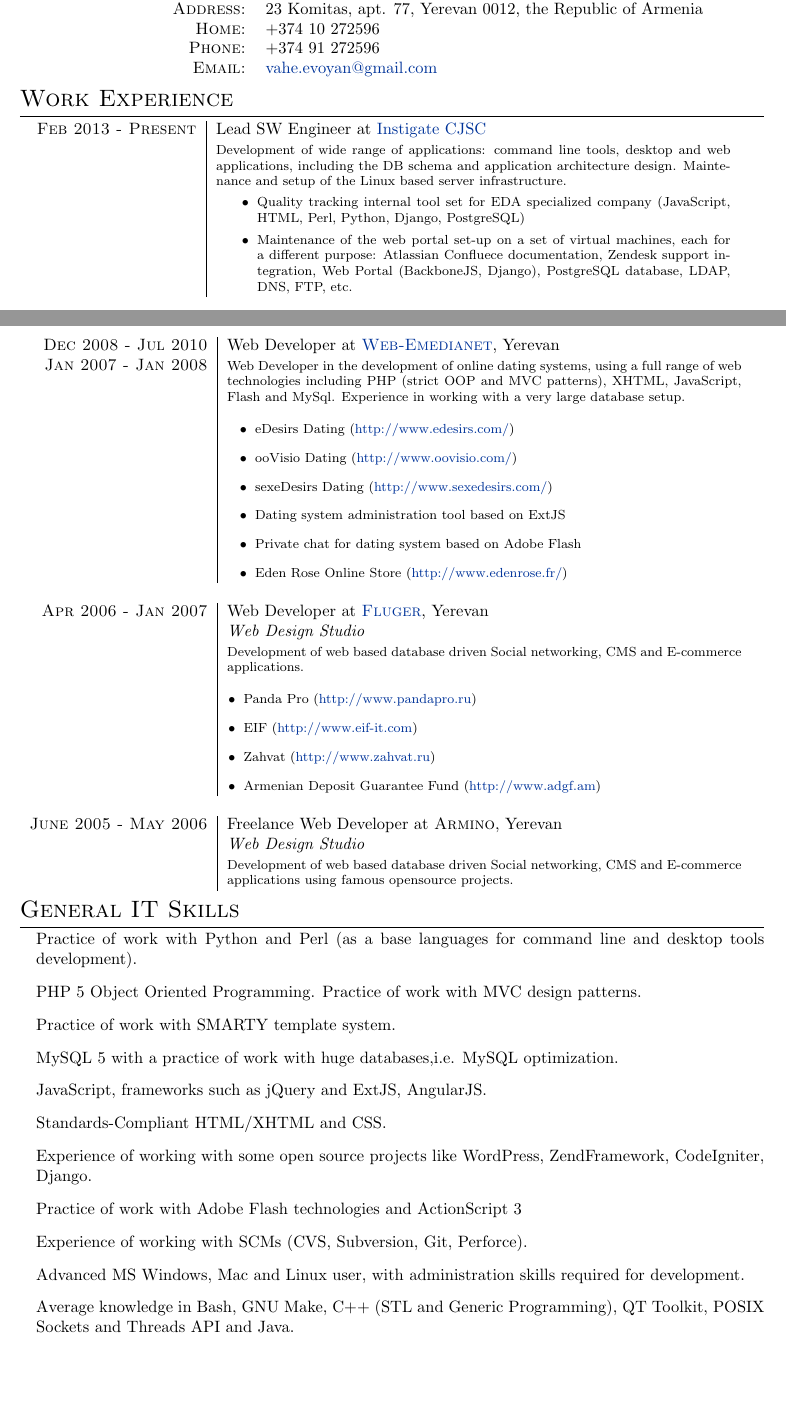
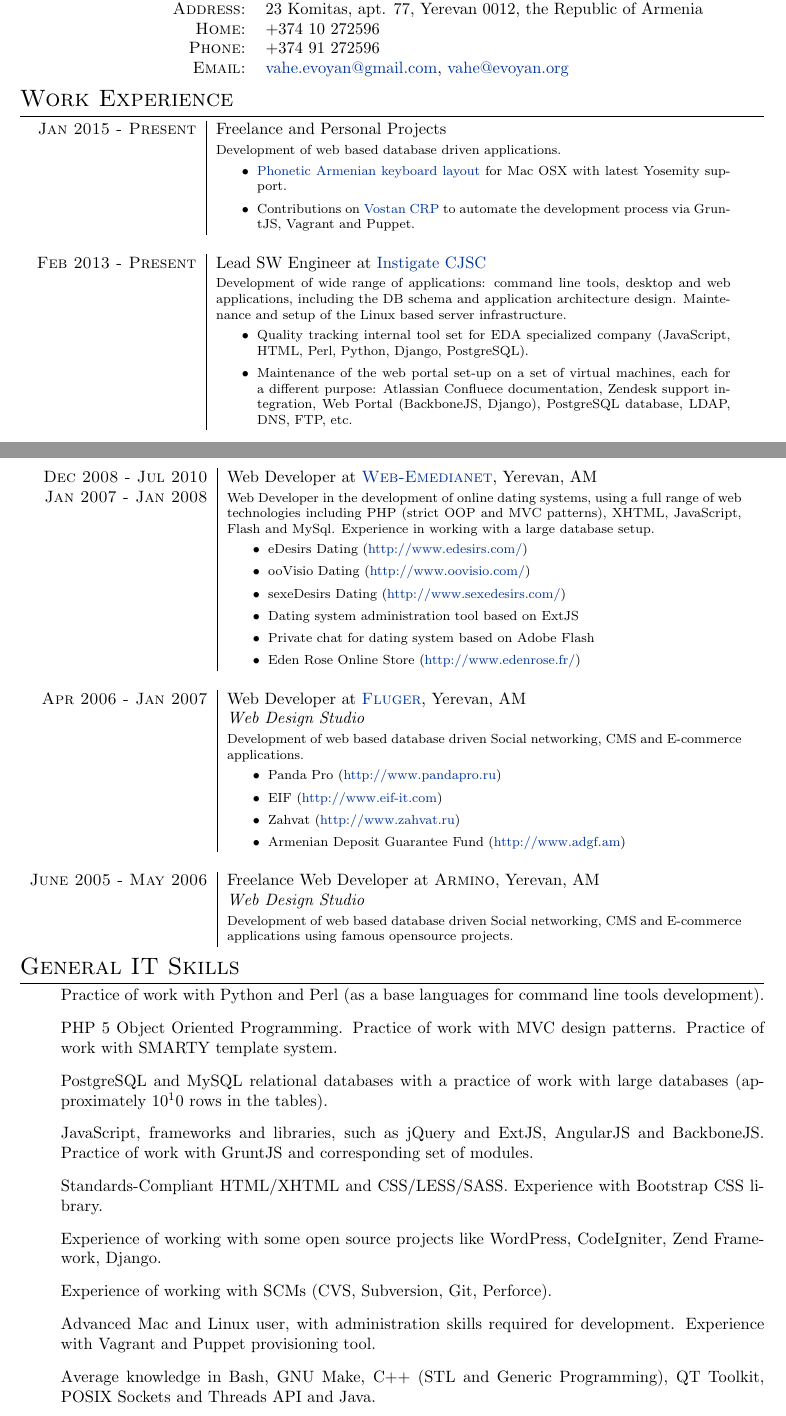
Before and after one commit to mr-xviid/curriculum-vitae, a LaTeX CV (curriculum_vitae.tex): two parts of pages 1 and 2 of 3, joined at a grey line, cut so that both start at the same text, the shorter picture padded with empty space. Compiled offline with pdfLaTeX.

Commit message:
Add 2015 contributions on free and open projects

```diff
--- a/curriculum_vitae.tex
+++ b/curriculum_vitae.tex
@@ -35,50 +35,75 @@
 \textblockorigin{2mm}{0.65\paperheight}
 \setlength{\parindent}{0pt}
 
-%--------------------BEGIN DOCUMENT----------------------
+%--------------------BEGIN DOCUMENT-------------------------------
 \begin{document}
 
 \pagestyle{empty} % non-numbered pages
 
-%--------------------TITLE-------------
+%--------------------TITLE----------------------------------------
 \par{\centering
     {\Huge Vahe V. \textsc{Evoyan}
   }\bigskip\par}
 
-%--------------------SECTIONS-----------------------------------
+%--------------------SECTIONS-------------------------------------
 %Section: Personal Data
 \section{Personal Data}
-
 \begin{tabular}{rl}
     \textsc{Place and Date of Birth:} & Yerevan, Armenia | 10 May 1988 \\
-    \textsc{Address:}   & 23 Komitas, apt. 77, Yerevan 0012, the Republic of Armenia \\
-    \textsc{Home:}      & +374 10 272596\\
-    \textsc{Phone:}     & +374 91 272596\\
-    \textsc{Email:}     &\href{mailto:vahe.evoyan@gmail.com}
-    							{vahe.evoyan@gmail.com}
+    \textsc{Address:}                 & 23 Komitas, apt. 77, Yerevan 0012, the
+                                        Republic of Armenia \\
+    \textsc{Home:}                    & +374 10 272596\\
+    \textsc{Phone:}                   & +374 91 272596\\
+    \textsc{Email:}                   & \href{mailto:vahe.evoyan@gmail.com}
+                                             {vahe.evoyan@gmail.com},
+                                        \href{mailto:vahe@evoyan.org}
+                                             {vahe@evoyan.org}
 \end{tabular}
 
-%Section: Work Experience at the top
+
+%Section: Work Experience
 \section{Work Experience}
 \begin{tabular}{r|p{11cm}}
 
-\textsc{Feb 2013 - Present} & Lead SW Engineer at \href{http://www.instigatedesign.com/}{Instigate CJSC}\\
+\textsc{Jan 2015 - Present}
+  & Freelance and Personal Projects \\
+  & \footnotesize{ Development of web based database driven applications.
+    \begin{itemize}
+      \item \href{https://github.com/vahe-evoyan/armenian-phonetic/releases}
+        {Phonetic Armenian keyboard layout} for Mac OSX with latest Yosemity
+        support.
+      \item Contributions on \href{https://github.com/InstigateMobile/vostan}
+        {Vostan CRP} to automate the development process via GruntJS, Vagrant
+        and Puppet.
+    \end{itemize}
+  } \\
+
+
+\multicolumn{2}{c}{} \\
+
+
+\textsc{Feb 2013 - Present}
+  & Lead SW Engineer at
+    \href{http://www.instigatedesign.com/}{Instigate CJSC} \\
 
 & \footnotesize{ Development of wide range of applications: command line tools,
 desktop and web applications, including the DB schema and application
 architecture design. Maintenance and setup of the Linux based server infrastructure.
-	\itemize{
+  \begin{itemize}
     \item Quality tracking internal tool set for EDA specialized company
-      (JavaScript, HTML, Perl, Python, Django, PostgreSQL)
+      (JavaScript, HTML, Perl, Python, Django, PostgreSQL).
     \item Maintenance of the web portal set-up on a set of virtual machines,
       each for a different purpose: Atlassian Confluece documentation, Zendesk
       support integration, Web Portal (BackboneJS, Django), PostgreSQL
       database, LDAP, DNS, FTP, etc.
-
-	}
+  \end{itemize}
 } \\
 
+
 \multicolumn{2}{c}{} \\
-\textsc{Feb 2013 - Dec 2014} & Freelance and Personal Projects\\
+
+
+\textsc{Feb 2013 - Dec 2014}
+  & Freelance and Personal Projects \\
 
 & \footnotesize{ Development of web based database driven applications. Also couple of personal projects on Android mobile platform.
@@ -121,0 +154,5 @@
+\end{tabular}
+
+% Page 2
+
+\begin{tabular}{r|p{11cm}}
@@ -131,19 +168,12 @@
-\end{tabular}
-
-%\multicolumn{2}{c}{} \\
-
-\begin{tabular}{r|p{11cm}}
-%\emph{Current} &
-\textsc{Dec 2008 - Jul 2010} & Web Developer at
-	\textsc{\href{http://web-emedianet.com/}{Web-Emedianet}}, Yerevan \\
-\textsc{Jan 2007 - Jan 2008} % & \emph{}\\
-
+  \textsc{Dec 2008 - Jul 2010}
+    & Web Developer at
+      \textsc{\href{http://web-emedianet.com/}{Web-Emedianet}}, Yerevan, AM \\
+  \textsc{Jan 2007 - Jan 2008}
     & \footnotesize{ Web Developer in the development of online dating
       systems, using a full range of web technologies including PHP (strict OOP
-and MVC patterns), XHTML, JavaScript, Flash and MySql. Experience in working
-with a very large database setup.
-
-	\itemize{
+      and MVC patterns), XHTML, JavaScript, Flash and MySql. Experience in
+      working with a large database setup.
+  \begin{itemize}
     \item eDesirs Dating (\href{http://www.edesirs.com/}
                 {http://www.edesirs.com/})
     \item ooVisio Dating (\href{http://www.oovisio.com}
@@ -152,65 +182,62 @@
                     {http://www.sexedesirs.com/})
     \item Dating system administration tool based on ExtJS
     \item Private chat for dating system based on Adobe Flash
-		\item Eden Rose Online Store (\href{http://www.edenrose.fr}{http://www.edenrose.fr/})
+    \item Eden Rose Online Store
+          (\href{http://www.edenrose.fr}{http://www.edenrose.fr/})
+  \end{itemize}
+} \\
 
-	}
-} \\
 
 \multicolumn{2}{c}{} \\
 
-\textsc{Apr 2006 - Jan 2007} & Web Developer at
-	\textsc{\href{http://www.fluger.com}{Fluger}}, Yerevan \\
-&\emph{Web Design Studio}\\
-&\footnotesize{Development of web based database driven Social networking, CMS
-and E-commerce applications.
 
-	\itemize {
+\textsc{Apr 2006 - Jan 2007}
+  & Web Developer at \textsc{\href{http://www.fluger.com}{Fluger}},
+    Yerevan, AM \\
+  & \emph{Web Design Studio} \\
+  & \footnotesize{ Development of web based database driven Social networking,
+    CMS and E-commerce applications.
+    \begin{itemize}
       \item Panda Pro (\href{http://www.pandapro.ru}{http://www.pandapro.ru})
       \item EIF (\href{http://www.eif-it.com}{http://www.eif-it.com})
       \item Zahvat (\href{http://www.zahvat.ru}{http://www.zahvat.ru})
-		\item Armenian Deposit Guarantee Fund (\href{http://www.adgf.am}{http://www.adgf.am})
+      \item Armenian Deposit Guarantee Fund
+            (\href{http://www.adgf.am}{http://www.adgf.am})
+    \end{itemize}
+}\\
 
-	}
-}\\
 
 \multicolumn{2}{c}{} \\
 
-\textsc{June 2005 - May 2006} & Freelance Web Developer at \textsc{Armino},
-								Yerevan \\
-&\emph{Web Design Studio}\\
-&\footnotesize{Development of web based database driven Social networking, CMS
-and E-commerce applications using famous opensource projects.}
+
+\textsc{June 2005 - May 2006}
+  & Freelance Web Developer at \textsc{Armino}, Yerevan, AM \\
+  & \emph{Web Design Studio}\\
+  & \footnotesize{Development of web based database driven Social networking,
+    CMS and E-commerce applications using famous opensource projects.}
+
 \end{tabular}
 
+
+%Section: General IT Skills
 \section{General IT Skills}
 \begin{itemize}
   \item[] Practice of work with Python and Perl (as a base languages for
-  command line and desktop tools development).
-
+          command line tools development).
   \item[] PHP 5 Object Oriented Programming. Practice of work with MVC design
-	patterns.
-
-	\item[] Practice of work with SMARTY template system.
-
-	\item[] MySQL 5 with a practice of work with huge databases,i.e. MySQL
-		optimization.
-
-	\item[] JavaScript, frameworks such as jQuery and ExtJS, AngularJS.
-
-	\item[] Standards-Compliant HTML/XHTML and CSS.
-
+          patterns. Practice of work with SMARTY template system.
+  \item[] PostgreSQL and MySQL relational databases with a practice of work
+          with large databases (approximately $10^10$ rows in the tables).
+  \item[] JavaScript, frameworks and libraries, such as jQuery and ExtJS,
+          AngularJS and BackboneJS. Practice of work with GruntJS and
+          corresponding set of modules.
+  \item[] Standards-Compliant HTML/XHTML and CSS/LESS/SASS. Experience with
+          Bootstrap CSS library.
   \item[] Experience of working with some open source projects like WordPress,
-		ZendFramework, CodeIgniter, Django.
-
-	\item[] Practice of work with Adobe Flash technologies and
-		ActionScript 3
-
+          CodeIgniter, Zend Framework, Django.
   \item[] Experience of working with SCMs (CVS, Subversion, Git, Perforce).
-
-  \item[] Advanced MS Windows, Mac and Linux user, with administration skills
-    required for development.
-
+  \item[] Advanced Mac and Linux user, with administration skills required for
+          development. Experience with Vagrant and Puppet provisioning tool.
   \item[] Average knowledge in Bash, GNU Make, C++ (STL and Generic
           Programming), QT Toolkit, POSIX Sockets and Threads API and Java.
 \end{itemize}
```
Also changed, not shown: curriculum_vitae.pdf, curriculum_vitae.tex (114 more changed lines). Lines whose indentation alone changed are shown as unchanged.
